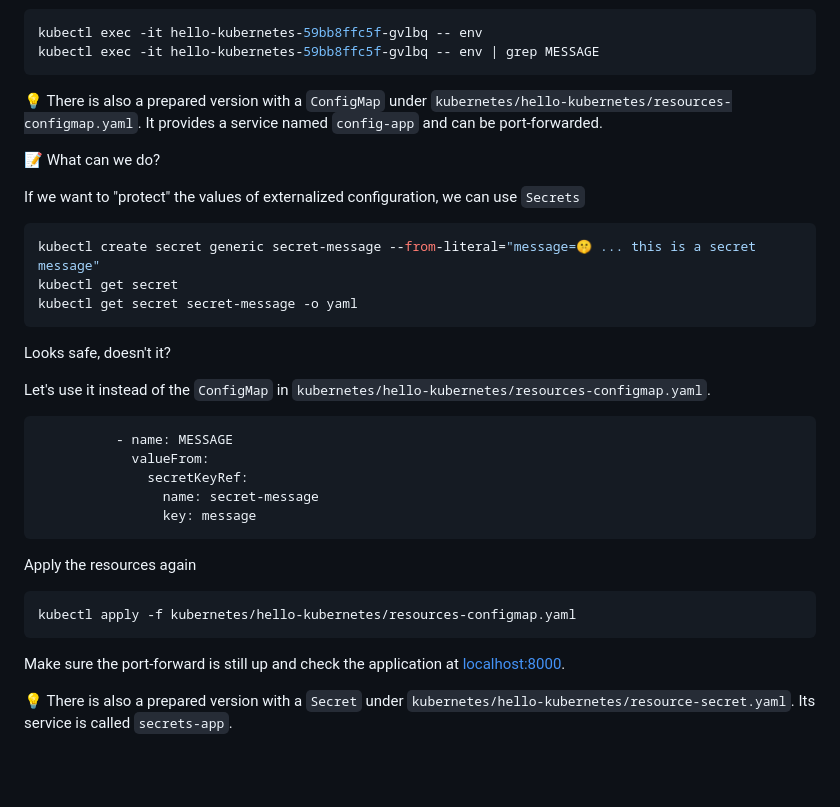
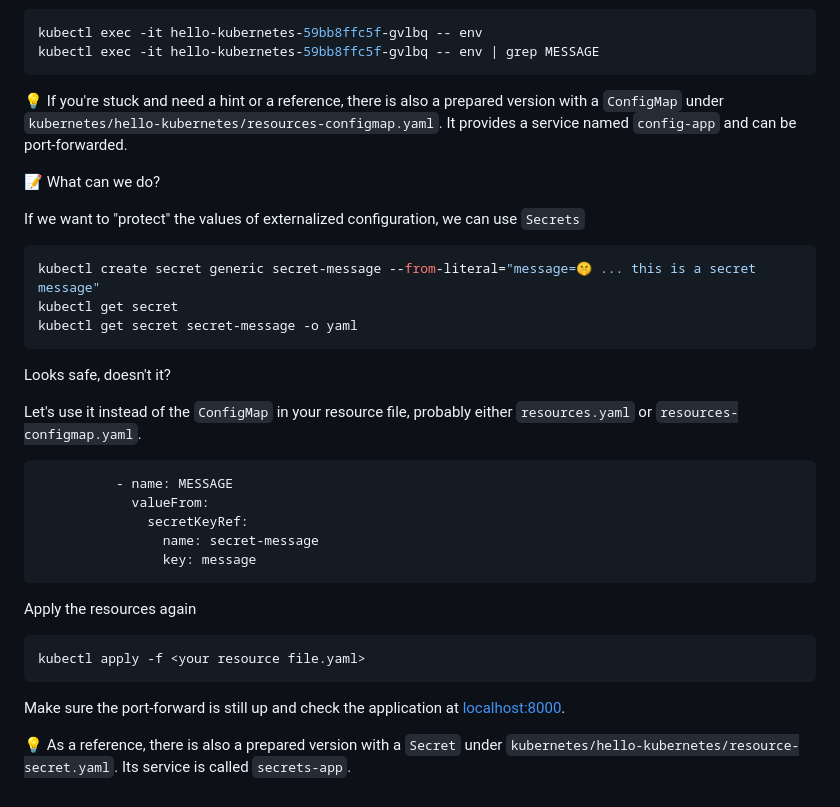
Before and after one commit to Zuehlke/getting-started-with-kubernetes, a Markdown page: kubernetes-config-map-secret.md, the part around the change. Drawn GitHub-style; blank space fills up the shorter version.

Commit message:
improve wording

````diff
--- a/kubernetes-config-map-secret.md
+++ b/kubernetes-config-map-secret.md
@@ -63,7 +63,7 @@ kubectl exec -it hello-kubernetes-59bb8ffc5f-gvlbq -- env
 kubectl exec -it hello-kubernetes-59bb8ffc5f-gvlbq -- env | grep MESSAGE
 ```
 
-💡 There is also a prepared version with a `ConfigMap` under `kubernetes/hello-kubernetes/resources-configmap.yaml`. It provides a service named `config-app` and can be port-forwarded.
+💡 If you're stuck and need a hint or a reference, there is also a prepared version with a `ConfigMap` under `kubernetes/hello-kubernetes/resources-configmap.yaml`. It provides a service named `config-app` and can be port-forwarded.
 
 📝 What can we do?
 
@@ -76,7 +76,7 @@ kubectl get secret secret-message -o yaml
 
 Looks safe, doesn't it?
 
-Let's use it instead of the `ConfigMap` in `kubernetes/hello-kubernetes/resources-configmap.yaml`.
+Let's use it instead of the `ConfigMap` in your resource file, probably either `resources.yaml` or `resources-configmap.yaml`.
 ```yaml
           - name: MESSAGE
             valueFrom:
@@ -86,9 +86,9 @@ Let's use it instead of the `ConfigMap` in `kubernetes/hello-kubernetes/resource
 ```
 Apply the resources again
 ```shell
-kubectl apply -f kubernetes/hello-kubernetes/resources-configmap.yaml
+kubectl apply -f <your resource file.yaml>
 ```
 
 Make sure the port-forward is still up and check the application at [localhost:8000](http://localhost:8000).
 
-💡 There is also a prepared version with a `Secret` under `kubernetes/hello-kubernetes/resource-secret.yaml`. Its service is called `secrets-app`.
+💡 As a reference, there is also a prepared version with a `Secret` under `kubernetes/hello-kubernetes/resource-secret.yaml`. Its service is called `secrets-app`.
````
